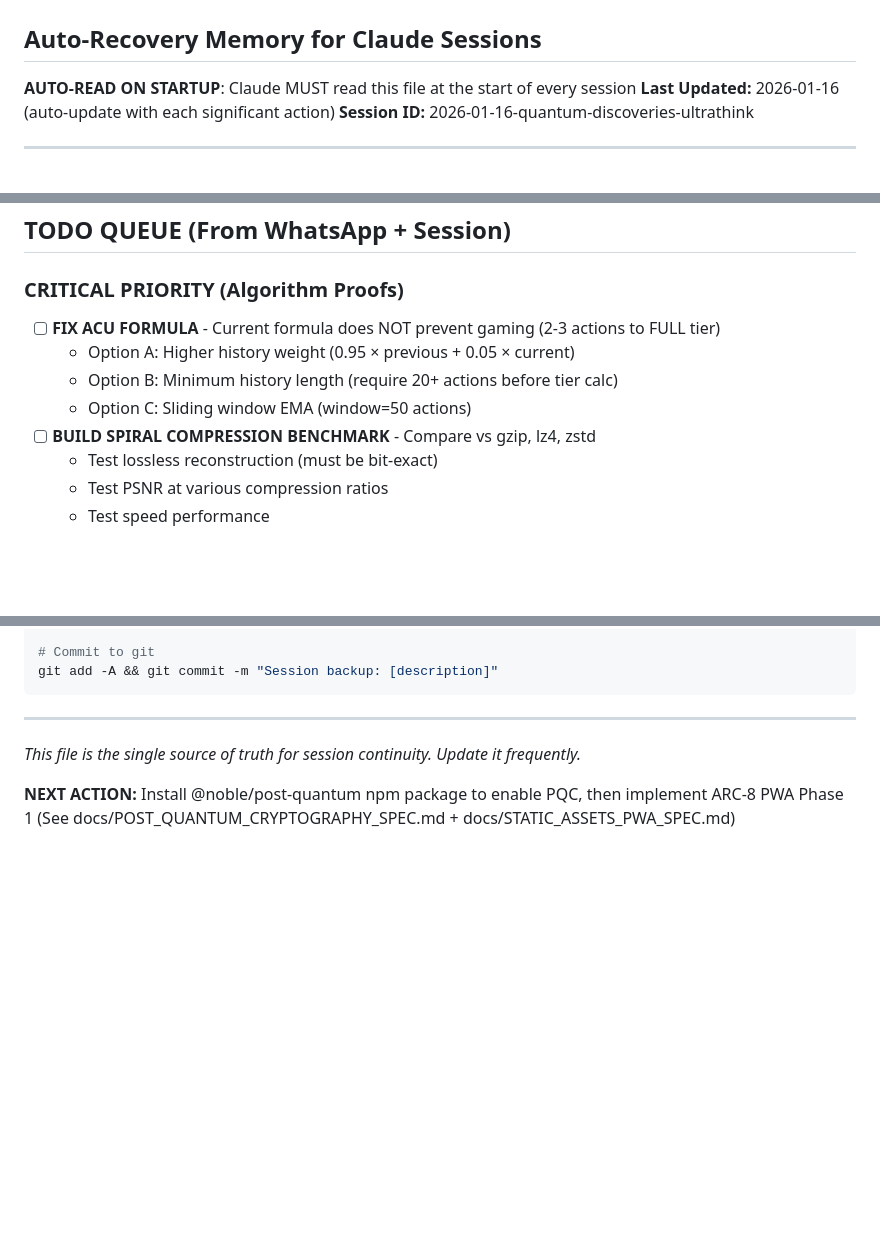
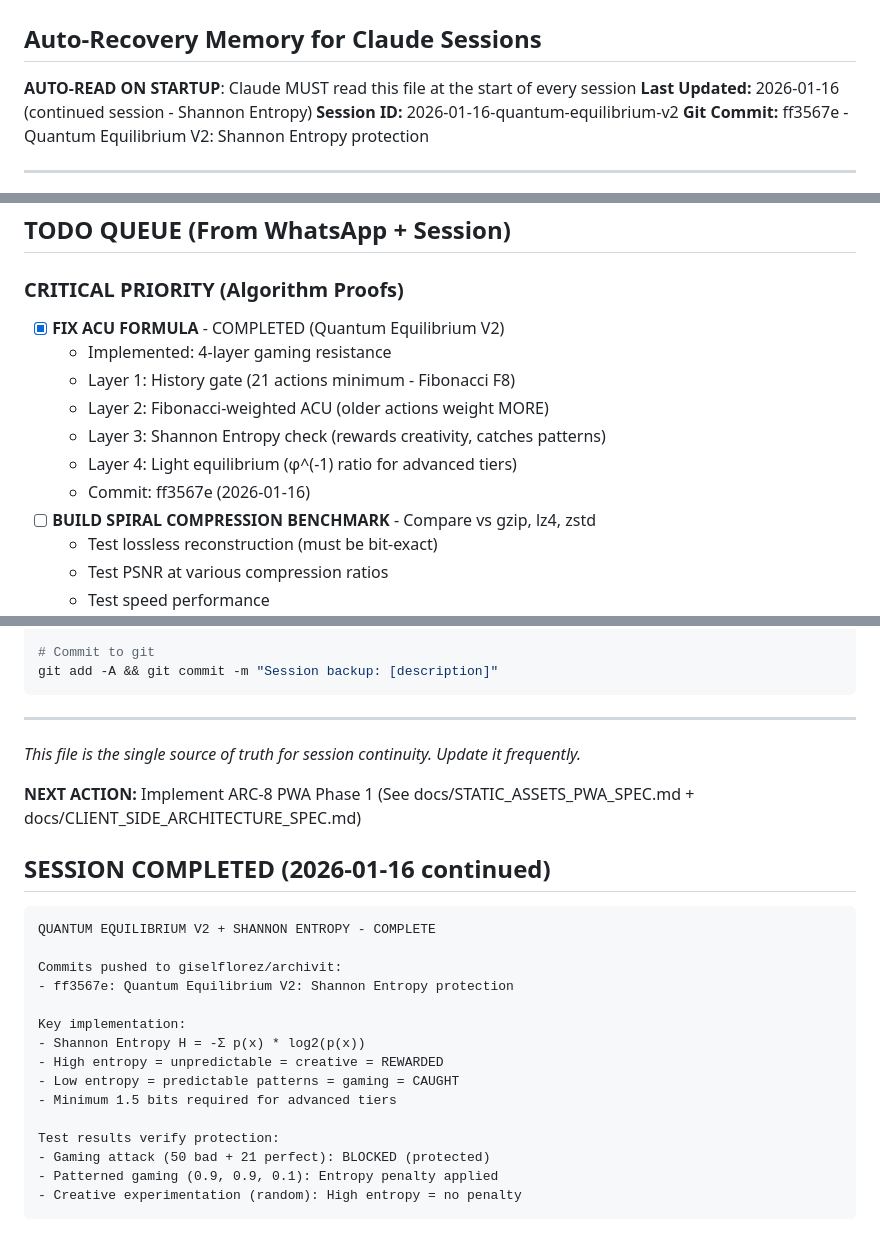
Before and after one commit to giselflorez/archivit, a Markdown page: AGENT_CONTEXT_STATE.md, 3 parts joined by grey strips. Rendered like a GitHub page; blank space fills up the shorter version.

Commit message:
Update session state: ACU V2 + PQC install complete
- Mark ACU formula fix as COMPLETED (4-layer protection)
- Mark @noble/post-quantum install as done (v0.5.4)
- Document Shannon Entropy implementation
- Update next action to PWA Phase 1

Co-Authored-By: Claude Opus 4.5 <noreply@anthropic.com>

````diff
--- a/AGENT_CONTEXT_STATE.md
+++ b/AGENT_CONTEXT_STATE.md
@@ -2,8 +2,9 @@
 ## Auto-Recovery Memory for Claude Sessions
 
 **AUTO-READ ON STARTUP**: Claude MUST read this file at the start of every session
-**Last Updated:** 2026-01-16 (auto-update with each significant action)
-**Session ID:** 2026-01-16-quantum-discoveries-ultrathink
+**Last Updated:** 2026-01-16 (continued session - Shannon Entropy)
+**Session ID:** 2026-01-16-quantum-equilibrium-v2
+**Git Commit:** ff3567e - Quantum Equilibrium V2: Shannon Entropy protection
 
 ---
 
@@ -490,10 +491,13 @@ VERIFIED REPLACEMENTS FOUND:
 ## TODO QUEUE (From WhatsApp + Session)
 
 ### CRITICAL PRIORITY (Algorithm Proofs)
-- [ ] **FIX ACU FORMULA** - Current formula does NOT prevent gaming (2-3 actions to FULL tier)
-  - Option A: Higher history weight (0.95 × previous + 0.05 × current)
-  - Option B: Minimum history length (require 20+ actions before tier calc)
-  - Option C: Sliding window EMA (window=50 actions)
+- [x] **FIX ACU FORMULA** - COMPLETED (Quantum Equilibrium V2)
+  - Implemented: 4-layer gaming resistance
+  - Layer 1: History gate (21 actions minimum - Fibonacci F8)
+  - Layer 2: Fibonacci-weighted ACU (older actions weight MORE)
+  - Layer 3: Shannon Entropy check (rewards creativity, catches patterns)
+  - Layer 4: Light equilibrium (φ^(-1) ratio for advanced tiers)
+  - Commit: ff3567e (2026-01-16)
 - [ ] **BUILD SPIRAL COMPRESSION BENCHMARK** - Compare vs gzip, lz4, zstd
   - Test lossless reconstruction (must be bit-exact)
   - Test PSNR at various compression ratios
@@ -637,4 +641,24 @@ git add -A && git commit -m "Session backup: [description]"
 
 *This file is the single source of truth for session continuity. Update it frequently.*
 
-**NEXT ACTION:** Install @noble/post-quantum npm package to enable PQC, then implement ARC-8 PWA Phase 1 (See docs/POST_QUANTUM_CRYPTOGRAPHY_SPEC.md + docs/STATIC_ASSETS_PWA_SPEC.md)
+**NEXT ACTION:** Implement ARC-8 PWA Phase 1 (See docs/STATIC_ASSETS_PWA_SPEC.md + docs/CLIENT_SIDE_ARCHITECTURE_SPEC.md)
+
+## SESSION COMPLETED (2026-01-16 continued)
+
+```
+QUANTUM EQUILIBRIUM V2 + SHANNON ENTROPY - COMPLETE
+
+Commits pushed to giselflorez/archivit:
+- ff3567e: Quantum Equilibrium V2: Shannon Entropy protection
+
+Key implementation:
+- Shannon Entropy H = -Σ p(x) * log2(p(x))
+- High entropy = unpredictable = creative = REWARDED
+- Low entropy = predictable patterns = gaming = CAUGHT
+- Minimum 1.5 bits required for advanced tiers
+
+Test results verify protection:
+- Gaming attack (50 bad + 21 perfect): BLOCKED (protected)
+- Patterned gaming (0.9, 0.9, 0.1): Entropy penalty applied
+- Creative experimentation (random): High entropy = no penalty
+```
````
Also changed, not shown: other parts of AGENT_CONTEXT_STATE.md (+1 -1 lines).
